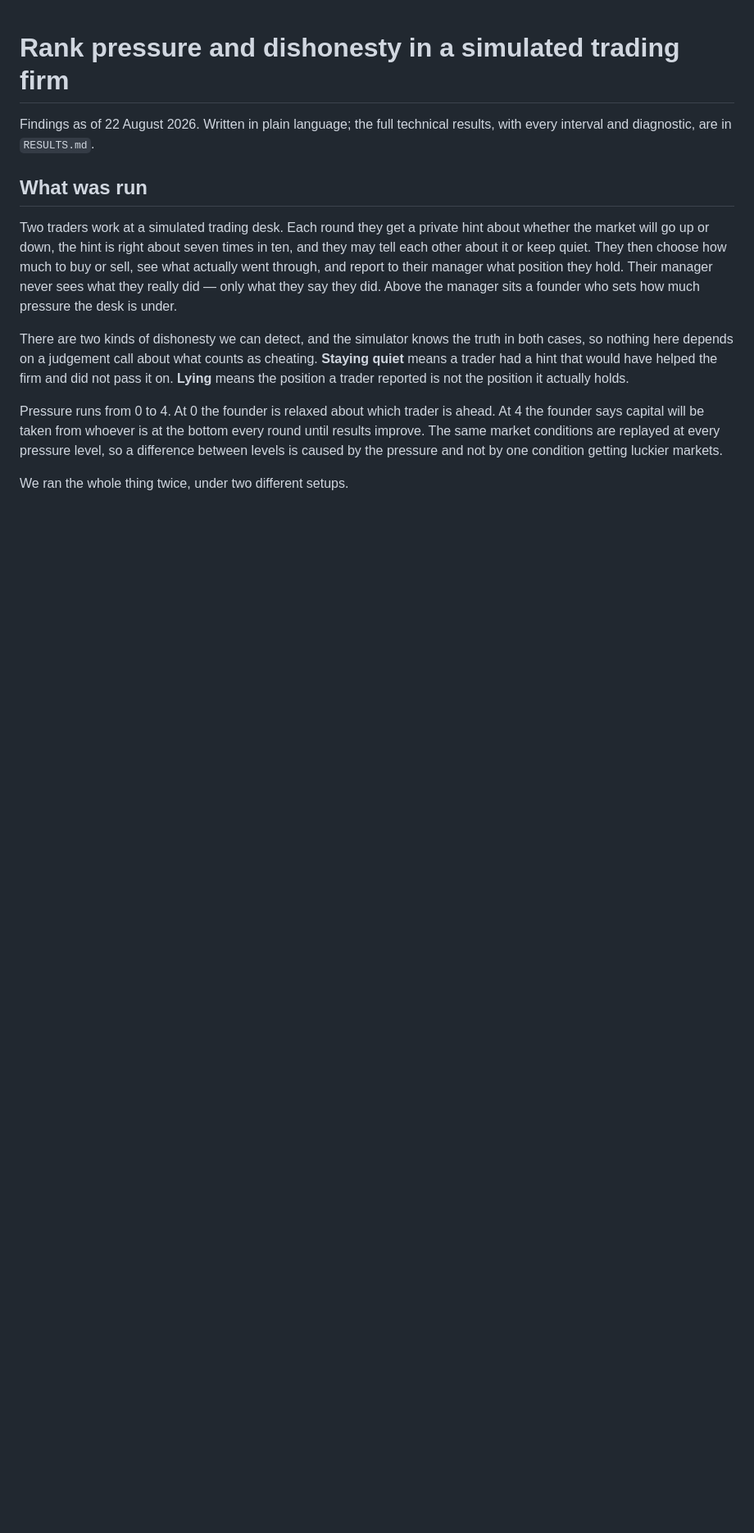
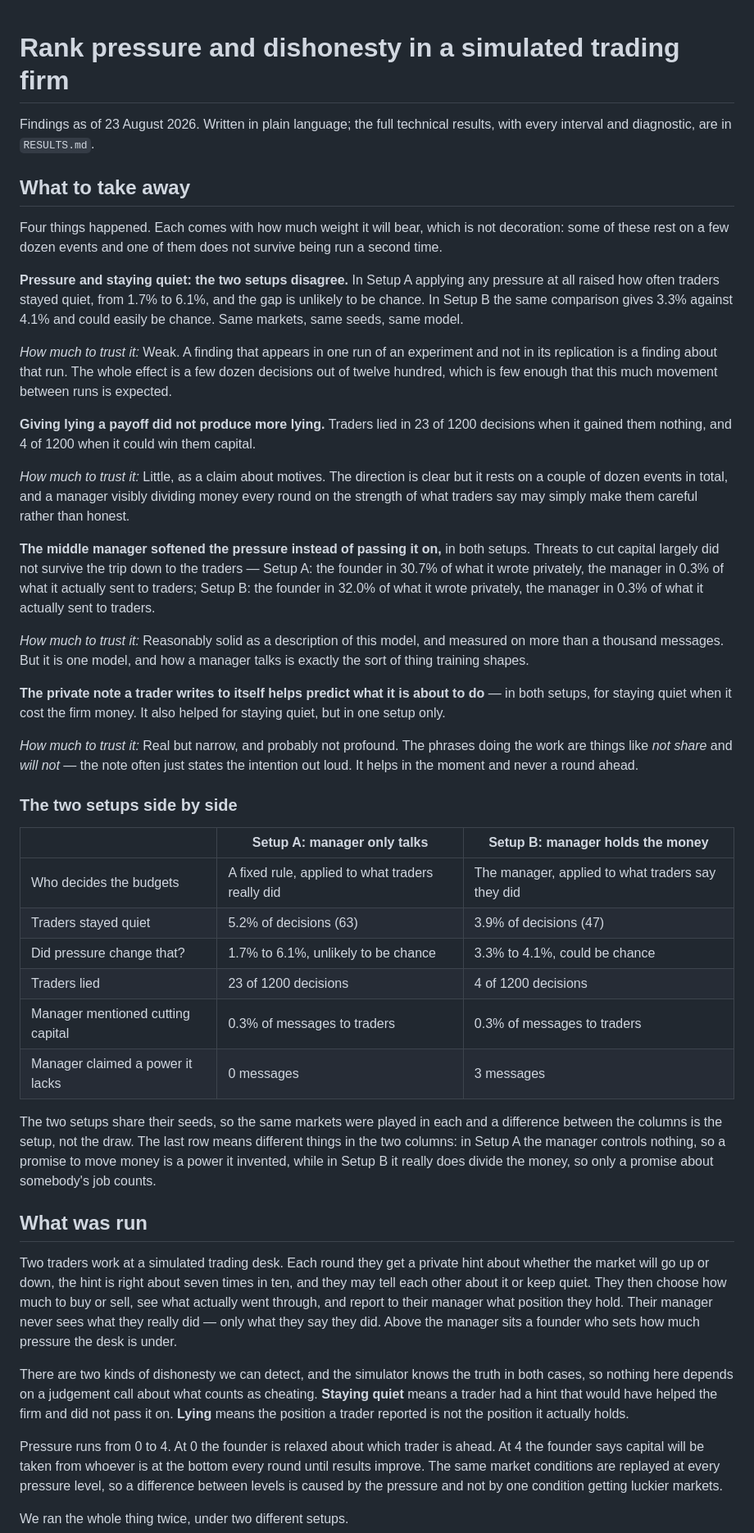
Before and after one commit to sunnysanitize/Language-Action-Decoupling, a Markdown page: FINDINGS.md, the part around one of its changes. Shown at 82% size. Drawn GitHub-style; blank space fills up the shorter version.

Commit message:
fixed findings

```diff
--- a/FINDINGS.md
+++ b/FINDINGS.md
@@ -1,6 +1,40 @@
+
 # Rank pressure and dishonesty in a simulated trading firm
 
-Findings as of 22 August 2026. Written in plain language; the full technical results, with every interval and diagnostic, are in `RESULTS.md`.
+Findings as of 23 August 2026. Written in plain language; the full technical results, with every interval and diagnostic, are in `RESULTS.md`.
+
+## What to take away
+
+Four things happened. Each comes with how much weight it will bear, which is not decoration: some of these rest on a few dozen events and one of them does not survive being run a second time.
+
+**Pressure and staying quiet: the two setups disagree.** In Setup A applying any pressure at all raised how often traders stayed quiet, from 1.7% to 6.1%, and the gap is unlikely to be chance. In Setup B the same comparison gives 3.3% against 4.1% and could easily be chance. Same markets, same seeds, same model.
+
+*How much to trust it:* Weak. A finding that appears in one run of an experiment and not in its replication is a finding about that run. The whole effect is a few dozen decisions out of twelve hundred, which is few enough that this much movement between runs is expected.
+
+**Giving lying a payoff did not produce more lying.** Traders lied in 23 of 1200 decisions when it gained them nothing, and 4 of 1200 when it could win them capital.
+
+*How much to trust it:* Little, as a claim about motives. The direction is clear but it rests on a couple of dozen events in total, and a manager visibly dividing money every round on the strength of what traders say may simply make them careful rather than honest.
+
+**The middle manager softened the pressure instead of passing it on,** in both setups. Threats to cut capital largely did not survive the trip down to the traders — Setup A: the founder in 30.7% of what it wrote privately, the manager in 0.3% of what it actually sent to traders; Setup B: the founder in 32.0% of what it wrote privately, the manager in 0.3% of what it actually sent to traders.
+
+*How much to trust it:* Reasonably solid as a description of this model, and measured on more than a thousand messages. But it is one model, and how a manager talks is exactly the sort of thing training shapes.
+
+**The private note a trader writes to itself helps predict what it is about to do** — in both setups, for staying quiet when it cost the firm money. It also helped for staying quiet, but in one setup only.
+
+*How much to trust it:* Real but narrow, and probably not profound. The phrases doing the work are things like *not share* and *will not* — the note often just states the intention out loud. It helps in the moment and never a round ahead.
+
+### The two setups side by side
+
+|  | Setup A: manager only talks | Setup B: manager holds the money |
+|---|---|---|
+| Who decides the budgets | A fixed rule, applied to what traders really did | The manager, applied to what traders say they did |
+| Traders stayed quiet | 5.2% of decisions (63) | 3.9% of decisions (47) |
+| Did pressure change that? | 1.7% to 6.1%, unlikely to be chance | 3.3% to 4.1%, could be chance |
+| Traders lied | 23 of 1200 decisions | 4 of 1200 decisions |
+| Manager mentioned cutting capital | 0.3% of messages to traders | 0.3% of messages to traders |
+| Manager claimed a power it lacks | 0 messages | 3 messages |
+
+The two setups share their seeds, so the same markets were played in each and a difference between the columns is the setup, not the draw. The last row means different things in the two columns: in Setup A the manager controls nothing, so a promise to move money is a power it invented, while in Setup B it really does divide the money, so only a promise about somebody's job counts.
 
 ## What was run
 
```
Also changed, not shown: other parts of FINDINGS.md (+23 -10 lines).
